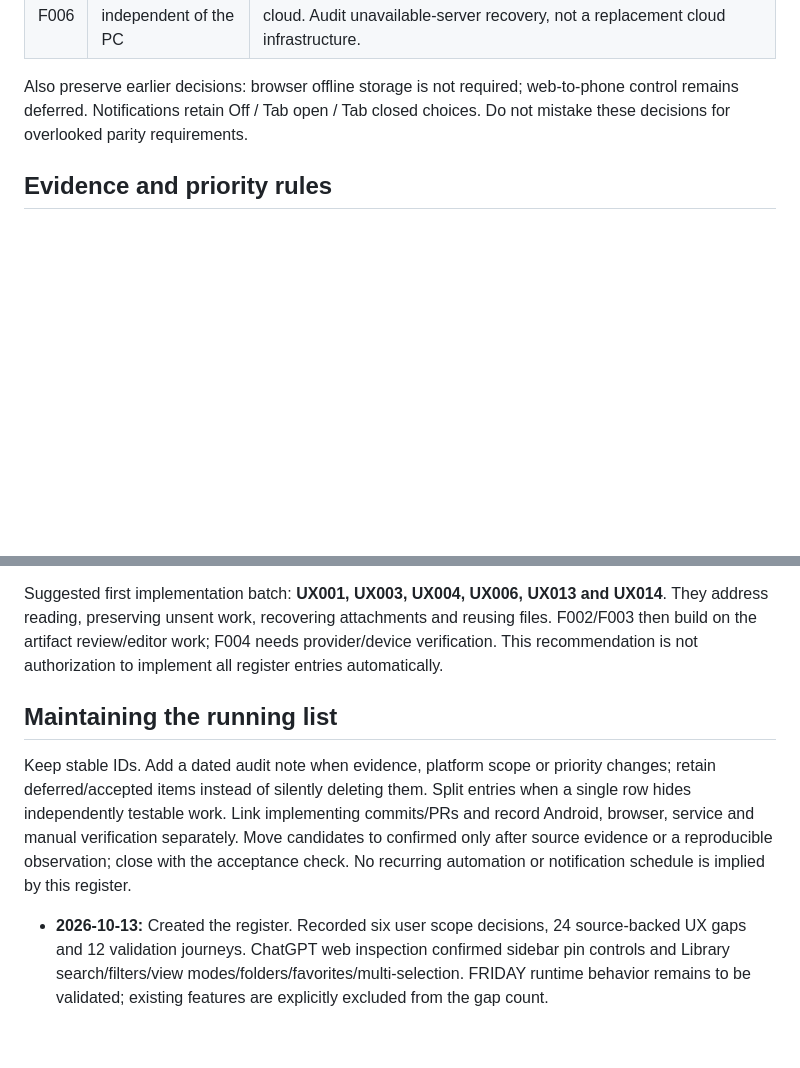
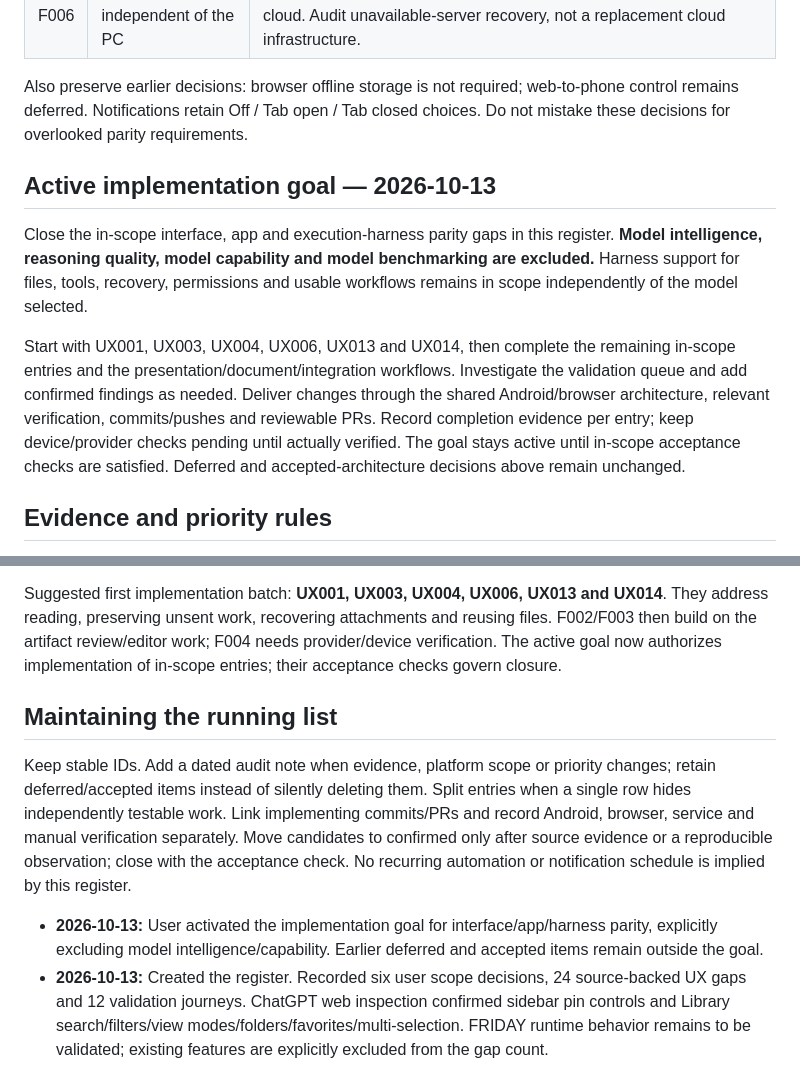
Before and after one commit to distilledoreo/FRIDAY, a Markdown page: PARITY_GAPS.md, 2 parts joined by grey strips. Drawn GitHub-style; blank space fills up the shorter version.

Commit message:
Record active app and harness parity goal

```diff
--- a/PARITY_GAPS.md
+++ b/PARITY_GAPS.md
@@ -27,6 +27,21 @@ This documentation branch does not contain those unmerged Android Auto changes.
 Also preserve earlier decisions: browser offline storage is not required; web-to-phone
 control remains deferred. Notifications retain Off / Tab open / Tab closed choices.
 Do not mistake these decisions for overlooked parity requirements.
+
+## Active implementation goal — 2026-10-13
+
+Close the in-scope interface, app and execution-harness parity gaps in this register.
+**Model intelligence, reasoning quality, model capability and model benchmarking are
+excluded.** Harness support for files, tools, recovery, permissions and usable workflows
+remains in scope independently of the model selected.
+
+Start with UX001, UX003, UX004, UX006, UX013 and UX014, then complete the remaining
+in-scope entries and the presentation/document/integration workflows. Investigate the
+validation queue and add confirmed findings as needed. Deliver changes through the
+shared Android/browser architecture, relevant verification, commits/pushes and reviewable
+PRs. Record completion evidence per entry; keep device/provider checks pending until
+actually verified. The goal stays active until in-scope acceptance checks are satisfied.
+Deferred and accepted-architecture decisions above remain unchanged.
 
 ## Evidence and priority rules
 
@@ -142,7 +157,7 @@ names, screenshots of private data, tokens or installation addresses belong in t
 Suggested first implementation batch: **UX001, UX003, UX004, UX006, UX013 and UX014**.
 They address reading, preserving unsent work, recovering attachments and reusing files.
 F002/F003 then build on the artifact review/editor work; F004 needs provider/device verification.
-This recommendation is not authorization to implement all register entries automatically.
+The active goal now authorizes implementation of in-scope entries; their acceptance checks govern closure.
 
 ## Maintaining the running list
 
@@ -153,6 +168,7 @@ Android, browser, service and manual verification separately. Move candidates to
 only after source evidence or a reproducible observation; close with the acceptance check.
 No recurring automation or notification schedule is implied by this register.
 
+- **2026-10-13:** User activated the implementation goal for interface/app/harness parity, explicitly excluding model intelligence/capability. Earlier deferred and accepted items remain outside the goal.
 - **2026-10-13:** Created the register. Recorded six user scope decisions, 24 source-backed
   UX gaps and 12 validation journeys. ChatGPT web inspection confirmed sidebar pin controls
   and Library search/filters/view modes/folders/favorites/multi-selection. FRIDAY runtime
```
